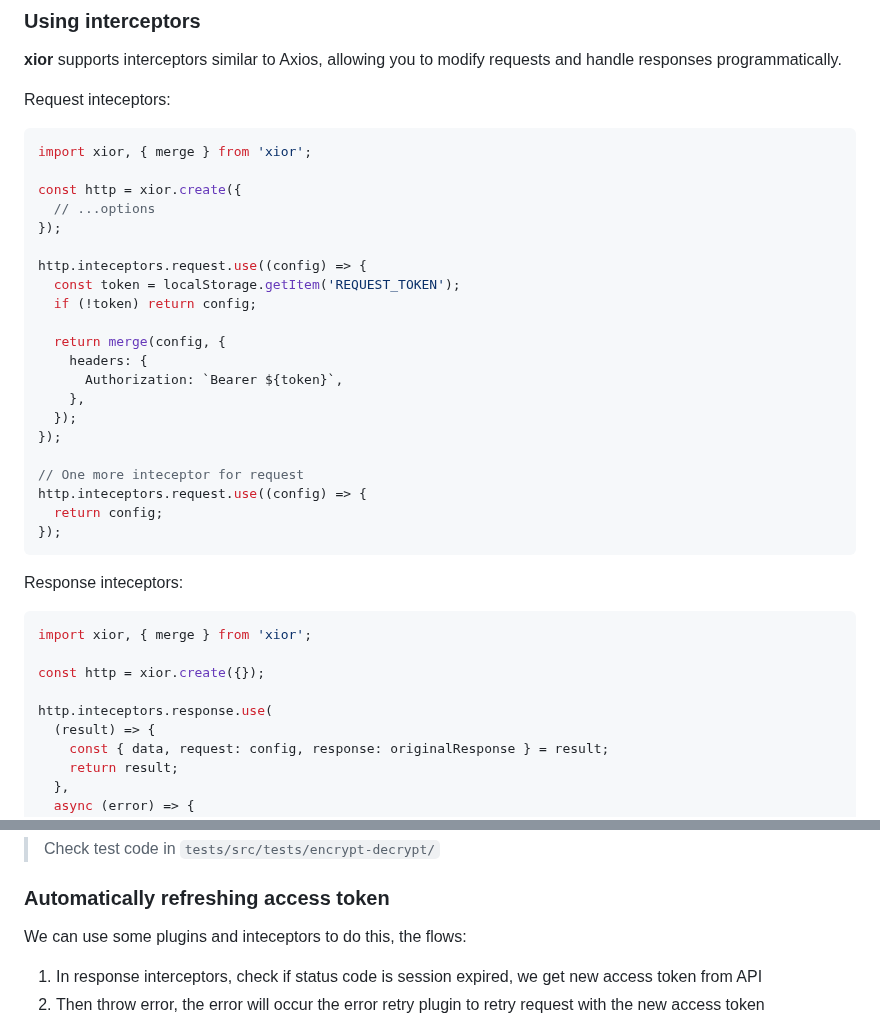
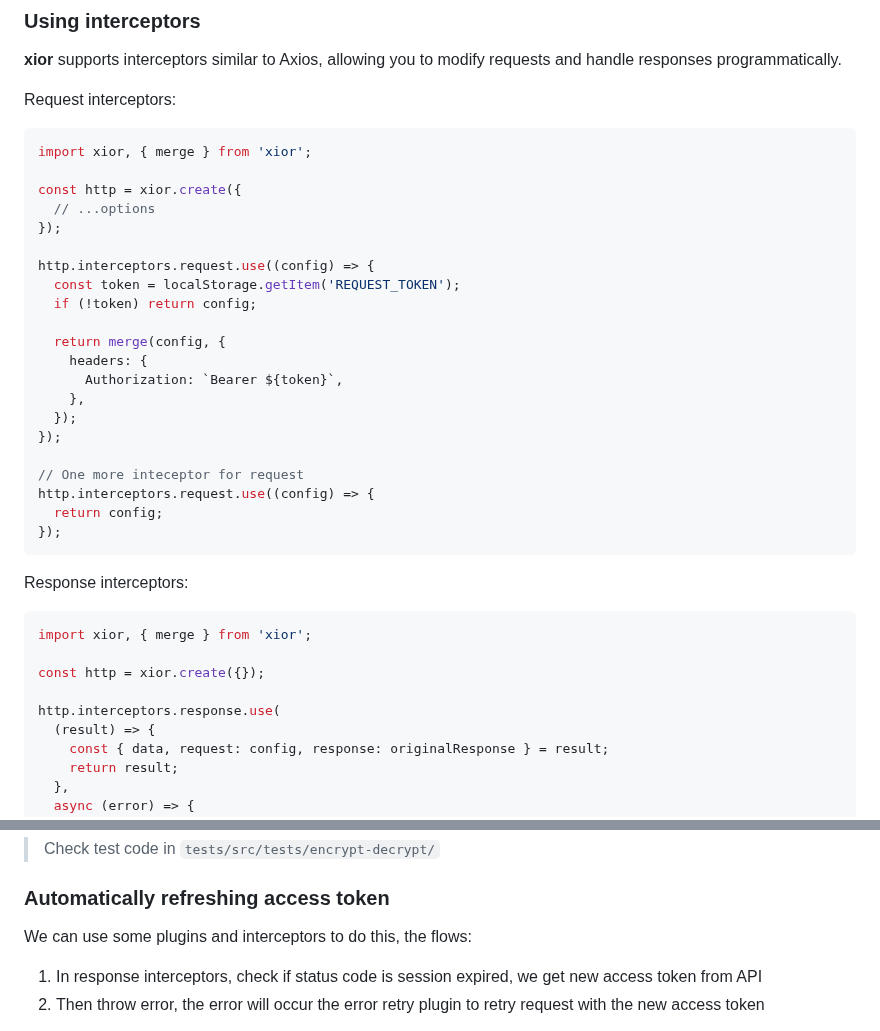
Before and after one commit to suhaotian/xior, a Markdown page: README.md, 2 parts joined by grey strips. Drawn GitHub-style.

Commit message:
chore: fix typo

````diff
--- a/README.md
+++ b/README.md
@@ -269,7 +269,7 @@ http.post('/upload', formData, {
 
 **xior** supports interceptors similar to Axios, allowing you to modify requests and handle responses programmatically.
 
-Request inteceptors:
+Request interceptors:
 
 ```ts
 import xior, { merge } from 'xior';
@@ -278,7 +278,7 @@ const http = xior.create({
   // ...options
 });
 
-http.inteceptors.request.use((config) => {
+http.interceptors.request.use((config) => {
   const token = localStorage.getItem('REQUEST_TOKEN');
   if (!token) return config;
 
@@ -290,19 +290,19 @@ http.inteceptors.request.use((config) => {
 });
 
 // One more inteceptor for request
-http.inteceptors.request.use((config) => {
+http.interceptors.request.use((config) => {
   return config;
 });
 ```
 
-Response inteceptors:
+Response interceptors:
 
 ```ts
 import xior, { merge } from 'xior';
 
 const http = xior.create({});
 
-http.inteceptors.response.use(
+http.interceptors.response.use(
   (result) => {
     const { data, request: config, response: originalResponse } = result;
     return result;
@@ -414,7 +414,7 @@ instance.interceptors.response.use((res) => {
 
 ### Automatically refreshing access token
 
-We can use some plugins and inteceptors to do this, the flows:
+We can use some plugins and interceptors to do this, the flows:
 
 1. In response interceptors, check if status code is session expired, we get new access token from API
 2. Then throw error, the error will occur the error retry plugin to retry request with the new access token
````
Also changed, not shown: CHANGELOG.md (+3 -3 lines).
